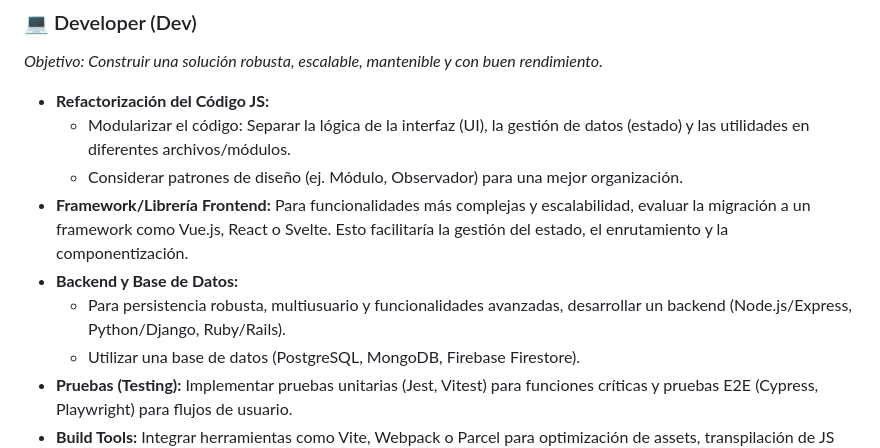
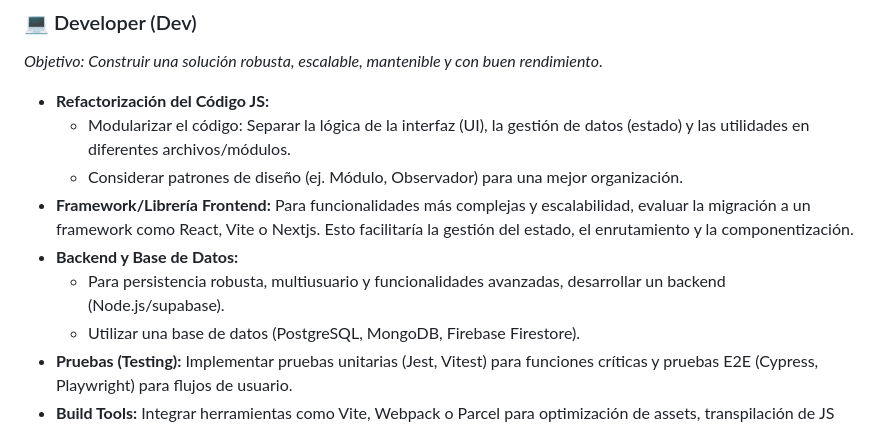
Before and after one commit to lookymlive/turnos-pilates, a Markdown page: README.md, the part around the change printed below. GitHub-like rendering.

Commit message:
Update future improvement proposals in README.md to reflect new frontend framework options and backend suggestions

```diff
--- a/README.md
+++ b/README.md
@@ -62,9 +62,9 @@ A continuación, se presentan ideas para futuras mejoras desde diferentes roles
 - **Refactorización del Código JS:**
   - Modularizar el código: Separar la lógica de la interfaz (UI), la gestión de datos (estado) y las utilidades en diferentes archivos/módulos.
   - Considerar patrones de diseño (ej. Módulo, Observador) para una mejor organización.
-- **Framework/Librería Frontend:** Para funcionalidades más complejas y escalabilidad, evaluar la migración a un framework como Vue.js, React o Svelte. Esto facilitaría la gestión del estado, el enrutamiento y la componentización.
+- **Framework/Librería Frontend:** Para funcionalidades más complejas y escalabilidad, evaluar la migración a un framework como React, Vite o Nextjs. Esto facilitaría la gestión del estado, el enrutamiento y la componentización.
 - **Backend y Base de Datos:**
-  - Para persistencia robusta, multiusuario y funcionalidades avanzadas, desarrollar un backend (Node.js/Express, Python/Django, Ruby/Rails).
+  - Para persistencia robusta, multiusuario y funcionalidades avanzadas, desarrollar un backend (Node.js/supabase).
   - Utilizar una base de datos (PostgreSQL, MongoDB, Firebase Firestore).
 - **Pruebas (Testing):** Implementar pruebas unitarias (Jest, Vitest) para funciones críticas y pruebas E2E (Cypress, Playwright) para flujos de usuario.
 - **Build Tools:** Integrar herramientas como Vite, Webpack o Parcel para optimización de assets, transpilación de JS moderno y hot-reloading durante el desarrollo.
```
Also changed, not shown: other parts of README.md (+1 -1 lines).
